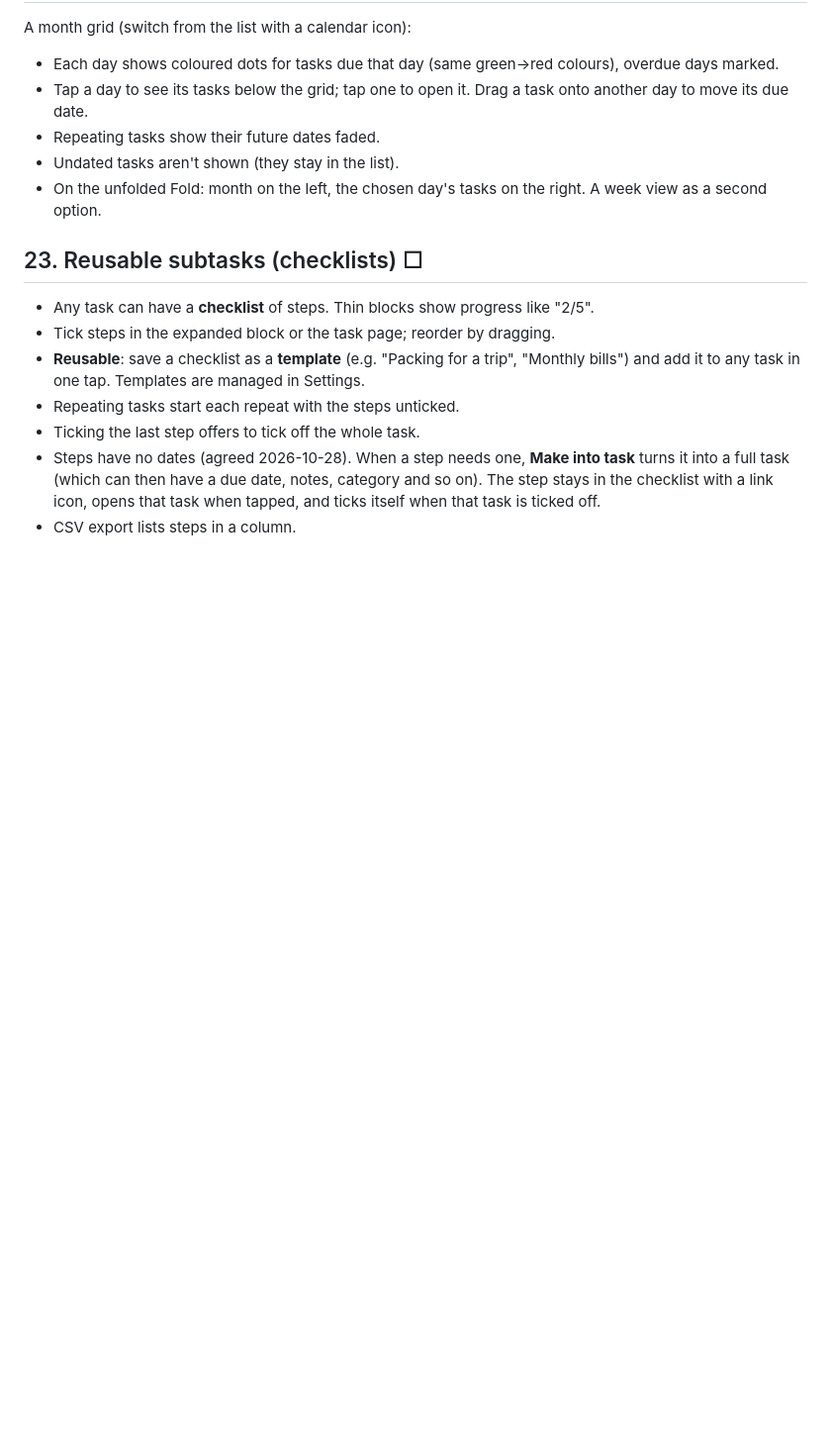
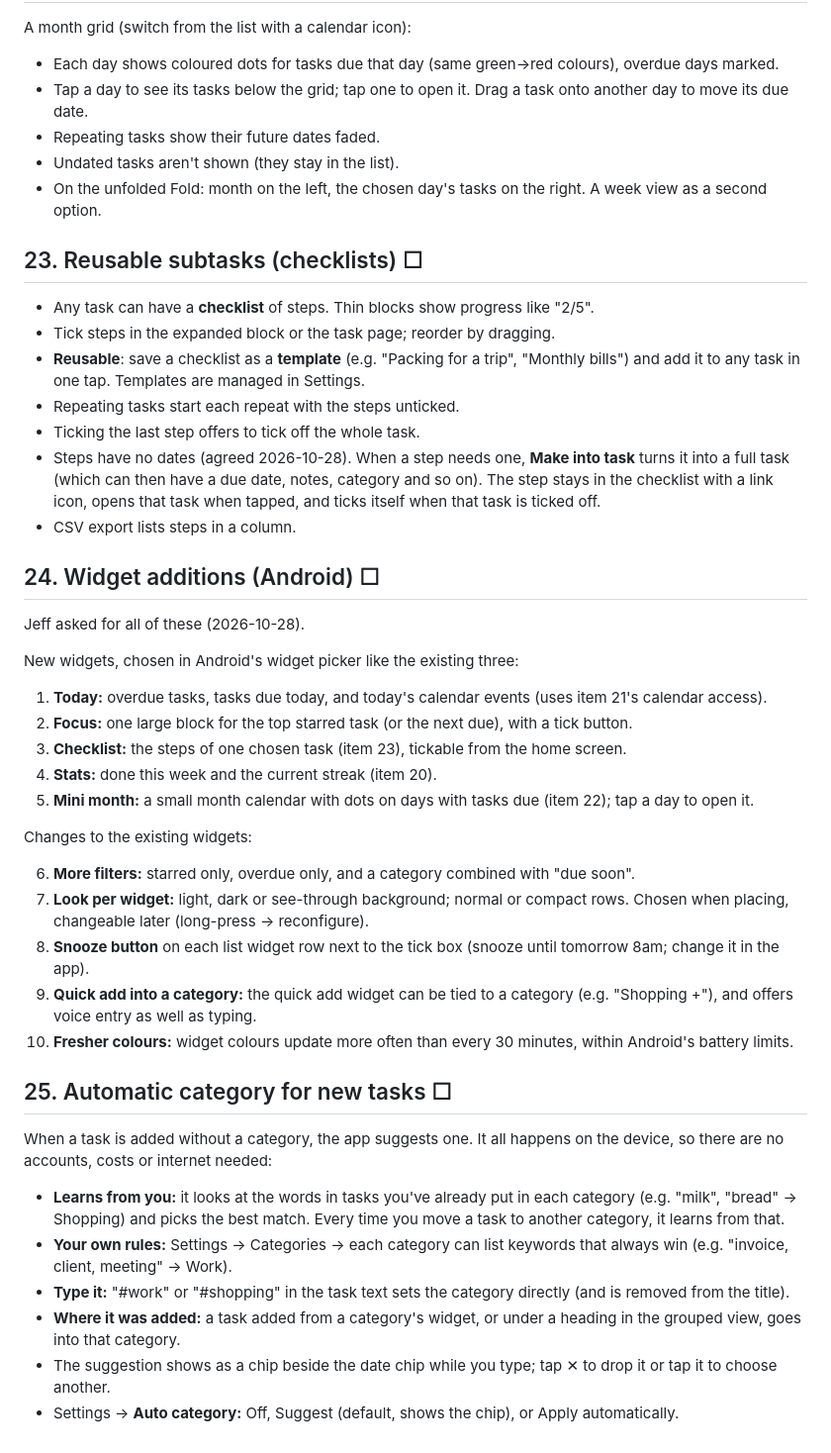
Before and after one commit to Nichevo/task-app, a Markdown page: docs/IMPROVEMENTS.md, the part around the change. Shown at 99% size. Drawn GitHub-style; blank space fills up the shorter version.

Commit message:
Round 3 plan: widget additions and automatic categories
Co-Authored-By: Claude Opus 5.5 <noreply@anthropic.com>
Claude-Session: https://claude.ai/code/session_01Usg2RL4LA5U5oruxB9hNK4

```diff
--- a/docs/IMPROVEMENTS.md
+++ b/docs/IMPROVEMENTS.md
@@ -191,3 +191,39 @@ A month grid (switch from the list with a calendar icon):
   (which can then have a due date, notes, category and so on). The step stays in the checklist with a link icon,
   opens that task when tapped, and ticks itself when that task is ticked off.
 - CSV export lists steps in a column.
+
+## 24. Widget additions (Android) ☐
+
+Jeff asked for all of these (2026-10-28).
+
+New widgets, chosen in Android's widget picker like the existing three:
+
+1. **Today:** overdue tasks, tasks due today, and today's calendar events (uses item 21's calendar access).
+2. **Focus:** one large block for the top starred task (or the next due), with a tick button.
+3. **Checklist:** the steps of one chosen task (item 23), tickable from the home screen.
+4. **Stats:** done this week and the current streak (item 20).
+5. **Mini month:** a small month calendar with dots on days with tasks due (item 22); tap a day to open it.
+
+Changes to the existing widgets:
+
+6. **More filters:** starred only, overdue only, and a category combined with "due soon".
+7. **Look per widget:** light, dark or see-through background; normal or compact rows. Chosen when placing,
+   changeable later (long-press → reconfigure).
+8. **Snooze button** on each list widget row next to the tick box (snooze until tomorrow 8am; change it in the app).
+9. **Quick add into a category:** the quick add widget can be tied to a category (e.g. "Shopping +"), and offers
+   voice entry as well as typing.
+10. **Fresher colours:** widget colours update more often than every 30 minutes, within Android's battery limits.
+
+## 25. Automatic category for new tasks ☐
+
+When a task is added without a category, the app suggests one. It all happens on the device, so there are no
+accounts, costs or internet needed:
+
+- **Learns from you:** it looks at the words in tasks you've already put in each category (e.g. "milk",
+  "bread" → Shopping) and picks the best match. Every time you move a task to another category, it learns from that.
+- **Your own rules:** Settings → Categories → each category can list keywords that always win
+  (e.g. "invoice, client, meeting" → Work).
+- **Type it:** "#work" or "#shopping" in the task text sets the category directly (and is removed from the title).
+- **Where it was added:** a task added from a category's widget, or under a heading in the grouped view, goes into that category.
+- The suggestion shows as a chip beside the date chip while you type; tap ✕ to drop it or tap it to choose another.
+- Settings → **Auto category:** Off, Suggest (default, shows the chip), or Apply automatically.
```
